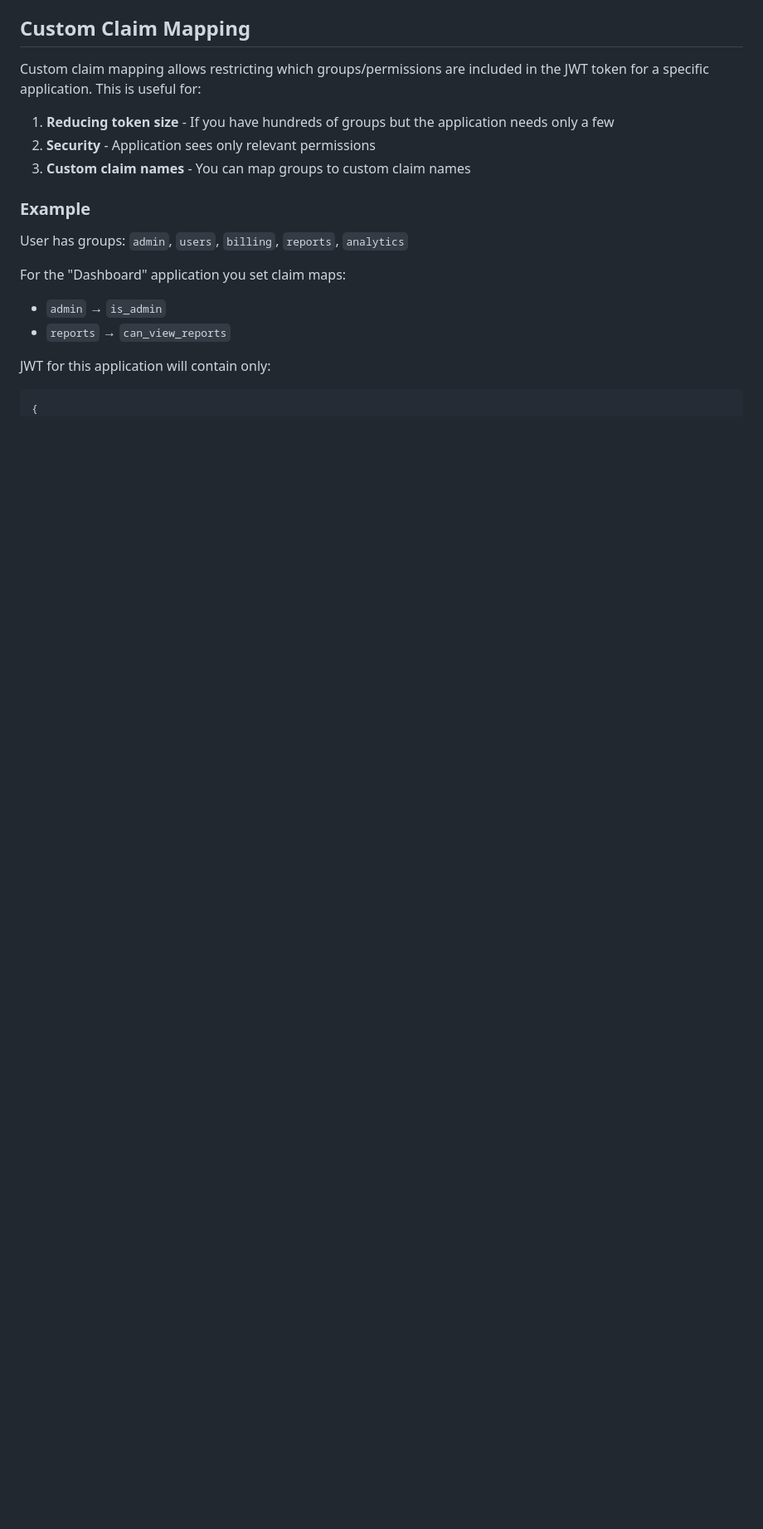
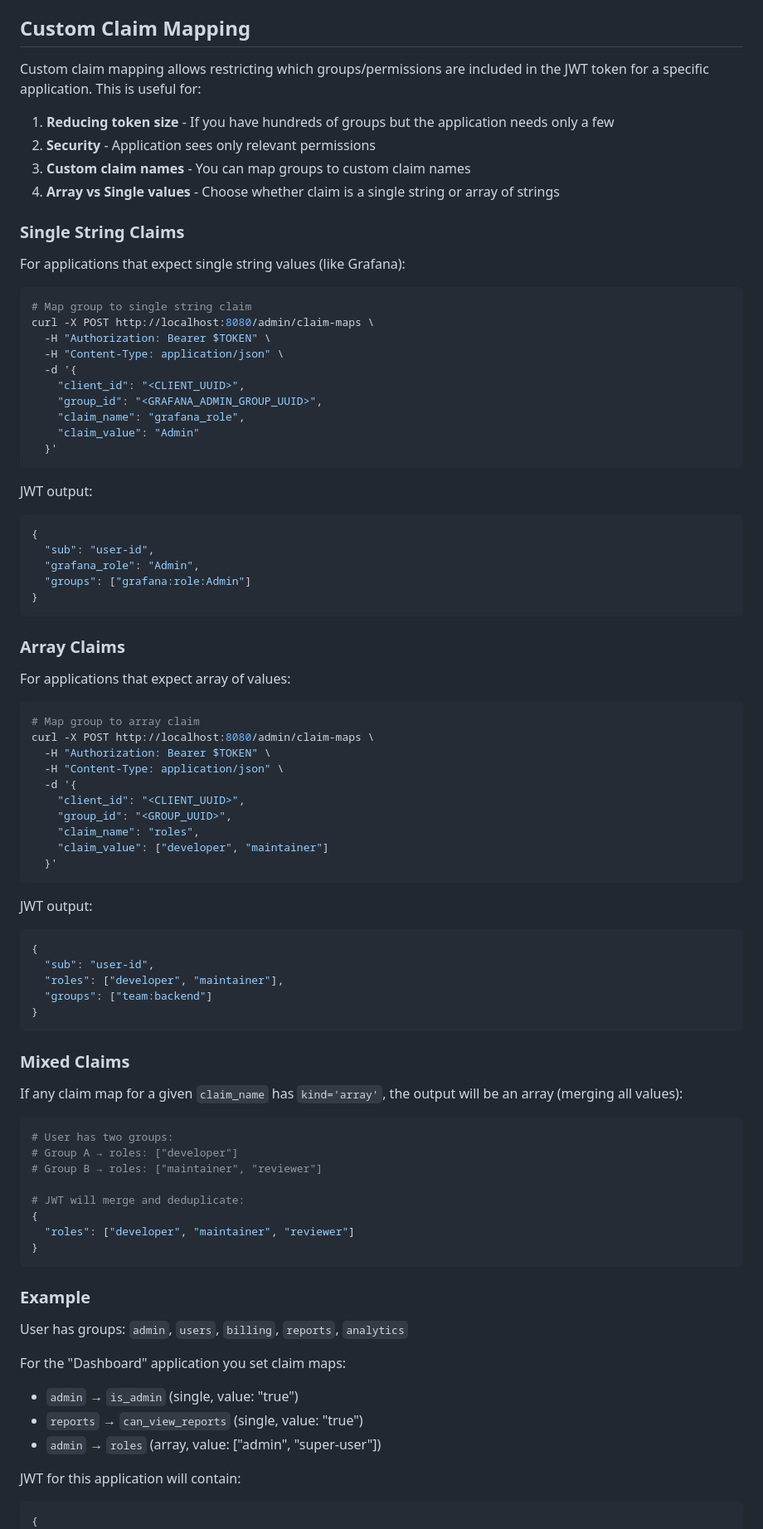
Before and after one commit to martinmares/simple-idm-server, a Markdown page: README.md, the part around one of its changes. Shown at 83% size. GitHub-like rendering; blank space fills up the shorter version.

Commit message:
docs: add array claim values documentation
- Přidány příklady single string claims (Grafana)
- Přidány příklady array claims
- Dokumentace mixed claims (merge array values)
- Vysvětlení backward compatibility
- Aktualizován TODO - array claim values jsou dokončeny

Array claims jsou production-ready a plně funkční přes API.
CLI podpora je optional (API funguje perfektně).

Co-Authored-By: Claude Sonnet 4.5 <noreply@anthropic.com>

````diff
--- a/README.md
+++ b/README.md
@@ -369,16 +369,85 @@ Custom claim mapping allows restricting which groups/permissions are included in
 1. **Reducing token size** - If you have hundreds of groups but the application needs only a few
 2. **Security** - Application sees only relevant permissions
 3. **Custom claim names** - You can map groups to custom claim names
+4. **Array vs Single values** - Choose whether claim is a single string or array of strings
+
+### Single String Claims
+
+For applications that expect single string values (like Grafana):
+
+```bash
+# Map group to single string claim
+curl -X POST http://localhost:8080/admin/claim-maps \
+  -H "Authorization: Bearer $TOKEN" \
+  -H "Content-Type: application/json" \
+  -d '{
+    "client_id": "<CLIENT_UUID>",
+    "group_id": "<GRAFANA_ADMIN_GROUP_UUID>",
+    "claim_name": "grafana_role",
+    "claim_value": "Admin"
+  }'
+```
+
+JWT output:
+```json
+{
+  "sub": "user-id",
+  "grafana_role": "Admin",
+  "groups": ["grafana:role:Admin"]
+}
+```
+
+### Array Claims
+
+For applications that expect array of values:
+
+```bash
+# Map group to array claim
+curl -X POST http://localhost:8080/admin/claim-maps \
+  -H "Authorization: Bearer $TOKEN" \
+  -H "Content-Type: application/json" \
+  -d '{
+    "client_id": "<CLIENT_UUID>",
+    "group_id": "<GROUP_UUID>",
+    "claim_name": "roles",
+    "claim_value": ["developer", "maintainer"]
+  }'
+```
+
+JWT output:
+```json
+{
+  "sub": "user-id",
+  "roles": ["developer", "maintainer"],
+  "groups": ["team:backend"]
+}
+```
+
+### Mixed Claims
+
+If any claim map for a given `claim_name` has `kind='array'`, the output will be an array (merging all values):
+
+```bash
+# User has two groups:
+# Group A → roles: ["developer"]
+# Group B → roles: ["maintainer", "reviewer"]
+
+# JWT will merge and deduplicate:
+{
+  "roles": ["developer", "maintainer", "reviewer"]
+}
+```
 
 ### Example
 
 User has groups: `admin`, `users`, `billing`, `reports`, `analytics`
 
 For the "Dashboard" application you set claim maps:
-- `admin` → `is_admin`
-- `reports` → `can_view_reports`
+- `admin` → `is_admin` (single, value: "true")
+- `reports` → `can_view_reports` (single, value: "true")
+- `admin` → `roles` (array, value: ["admin", "super-user"])
 
-JWT for this application will contain only:
+JWT for this application will contain:
 ```json
 {
   "sub": "user-id",
````
Also changed, not shown: other parts of README.md (+9 -7 lines).
